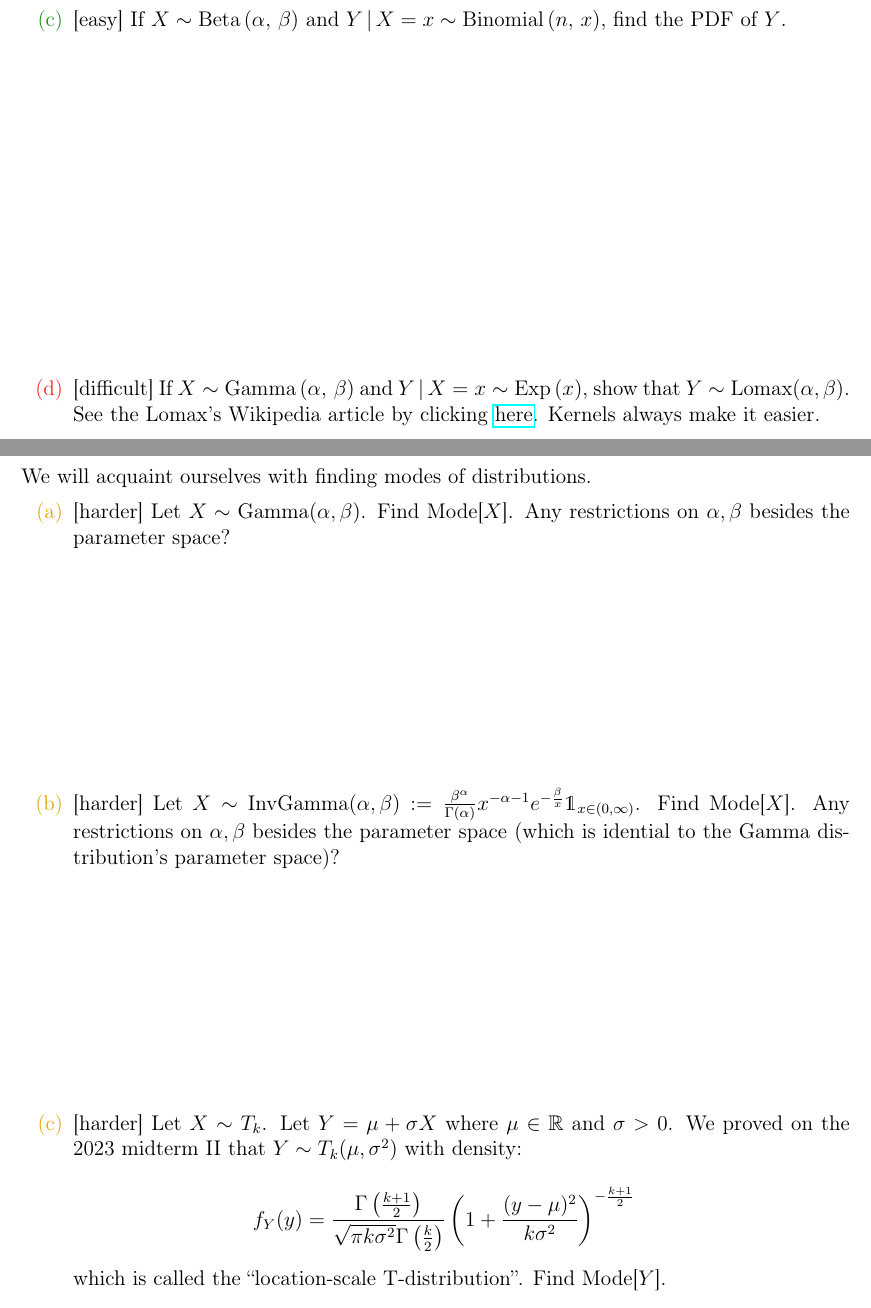
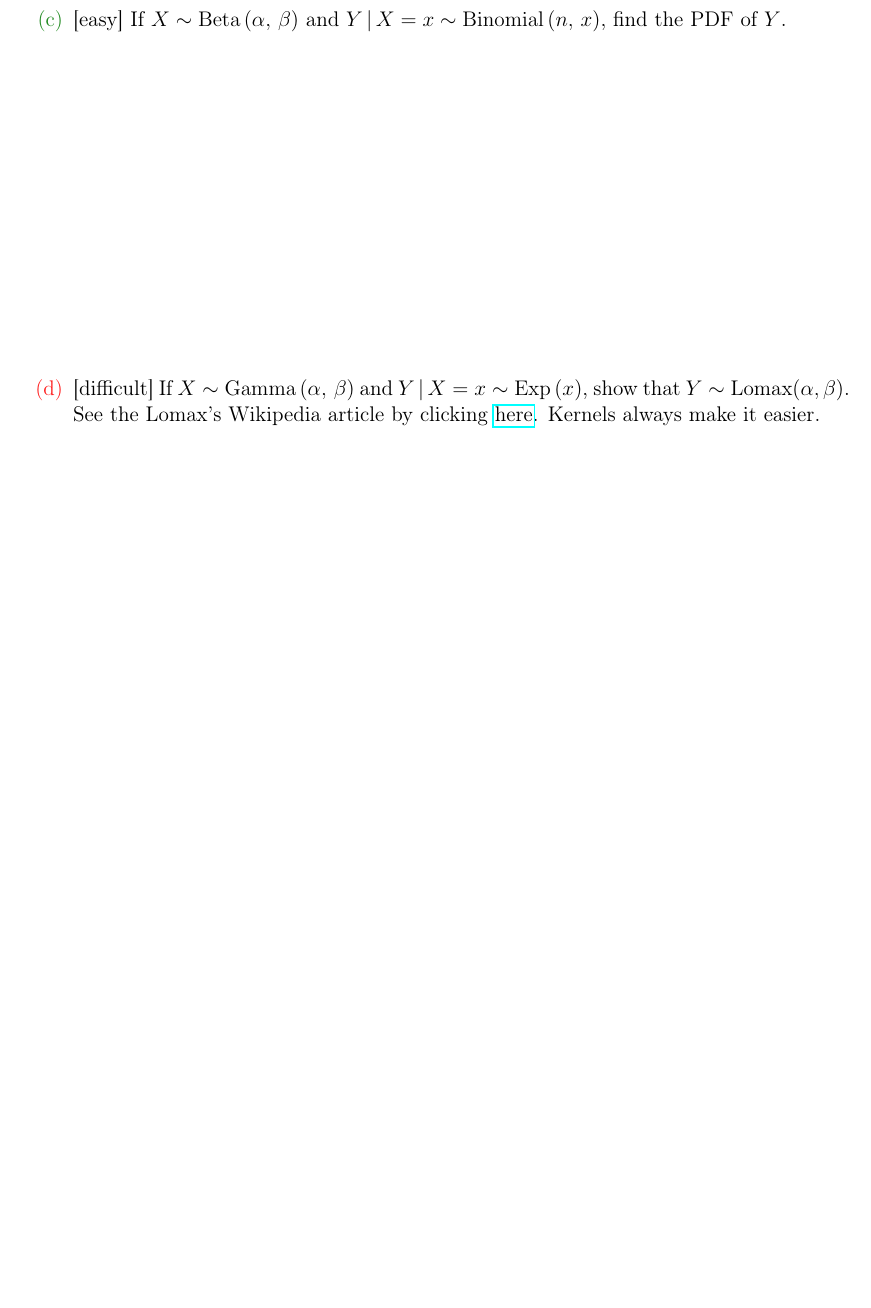
Before and after one commit to kapelner/QC_MATH_340_Fall_2024, a LaTeX problem sheet (homeworks/hw06/hw06.tex): two parts of pages 10 and 11 of 12 before the commit and part of page 10 of 11 after it, the two joined at a grey line, cut so that both start at the same text, the shorter picture padded with empty space. Compiled offline with pdfLaTeX.

Commit message:
removed problem 6 from the hw6

```diff
--- a/homeworks/hw06/hw06.tex
+++ b/homeworks/hw06/hw06.tex
@@ -174,26 +174,26 @@ NAME: \line(1,0){380}
 \end{enumerate}
 
 
-\problem{We will acquaint ourselves with finding modes of distributions.}
-
-\begin{enumerate}
-
-\intermediatesubproblem{Let $X \sim \text{Gamma}(\alpha, \beta)$. Find Mode[$X$]. Any restrictions on $\alpha, \beta$ besides the parameter space?}\spc{4}
-
-\intermediatesubproblem{Let $X \sim \text{InvGamma}(\alpha, \beta) := \frac{\beta^\alpha}{\Gamma\parens{\alpha}} x^{-\alpha - 1} e^{-\frac{\beta}{x}} \indic{x \in (0, \infty)}$. Find Mode[$X$]. Any restrictions on $\alpha, \beta$ besides the parameter space (which is idential to the Gamma distribution's parameter space)?}\spc{4}
-
-\intermediatesubproblem{Let $X \sim T_{k}$. Let $Y = \mu + \sigma X$ where $\mu \in \reals$ and $\sigma > 0$. We proved on the 2023 midterm II that $Y \sim T_{k}(\mu, \sigsq)$ with density:
-
-\beqn
-f_Y(y) = \frac{\Gamma\parens{\overtwo{k+1}}}{\sqrt{\pi k \sigsq} \Gamma\parens{\overtwo{k}}} \tothepow{1 + \frac{(y-\mu)^2}{k\sigsq}}{-\overtwo{k+1}}
-\eeqn
-
-which is called the \qu{location-scale T-distribution}. Find Mode[$Y$].
-}\spc{5}
-
-
-
-\end{enumerate}
+%\problem{We will acquaint ourselves with finding modes of distributions.}
+%
+%\begin{enumerate}
+%
+%\intermediatesubproblem{Let $X \sim \text{Gamma}(\alpha, \beta)$. Find Mode[$X$]. Any restrictions on $\alpha, \beta$ besides the parameter space?}\spc{4}
+%
+%\intermediatesubproblem{Let $X \sim \text{InvGamma}(\alpha, \beta) := \frac{\beta^\alpha}{\Gamma\parens{\alpha}} x^{-\alpha - 1} e^{-\frac{\beta}{x}} \indic{x \in (0, \infty)}$. Find Mode[$X$]. Any restrictions on $\alpha, \beta$ besides the parameter space (which is idential to the Gamma distribution's parameter space)?}\spc{4}
+%
+%\intermediatesubproblem{Let $X \sim T_{k}$. Let $Y = \mu + \sigma X$ where $\mu \in \reals$ and $\sigma > 0$. We proved on the 2023 midterm II that $Y \sim T_{k}(\mu, \sigsq)$ with density:
+%
+%\beqn
+%f_Y(y) = \frac{\Gamma\parens{\overtwo{k+1}}}{\sqrt{\pi k \sigsq} \Gamma\parens{\overtwo{k}}} \tothepow{1 + \frac{(y-\mu)^2}{k\sigsq}}{-\overtwo{k+1}}
+%\eeqn
+%
+%which is called the \qu{location-scale T-distribution}. Find Mode[$Y$].
+%}\spc{5}
+%
+%
+%
+%\end{enumerate}
 
 \section*{Solution for the Binomial CDF question}
 
```
Also changed, not shown: homeworks/hw06/hw06.pdf, 3 other files.
